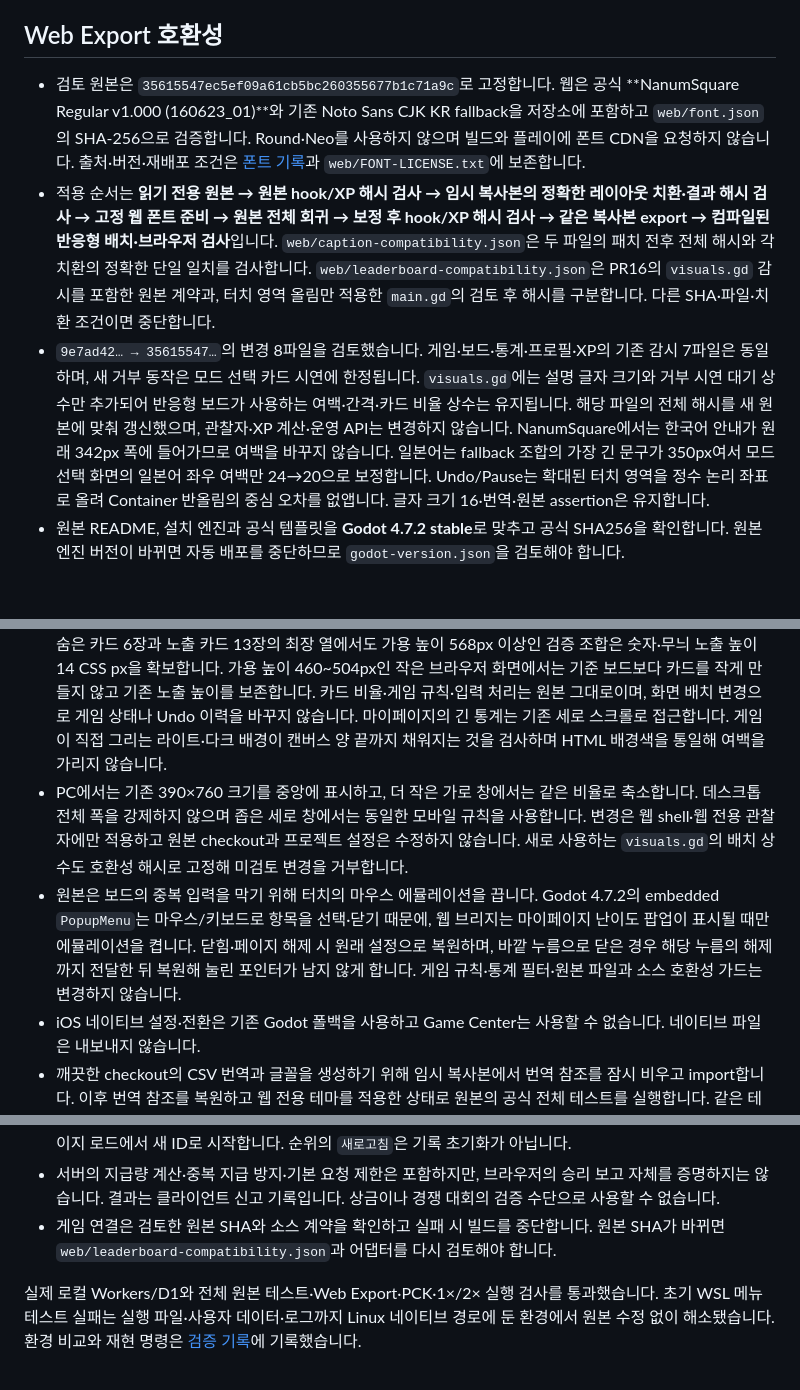
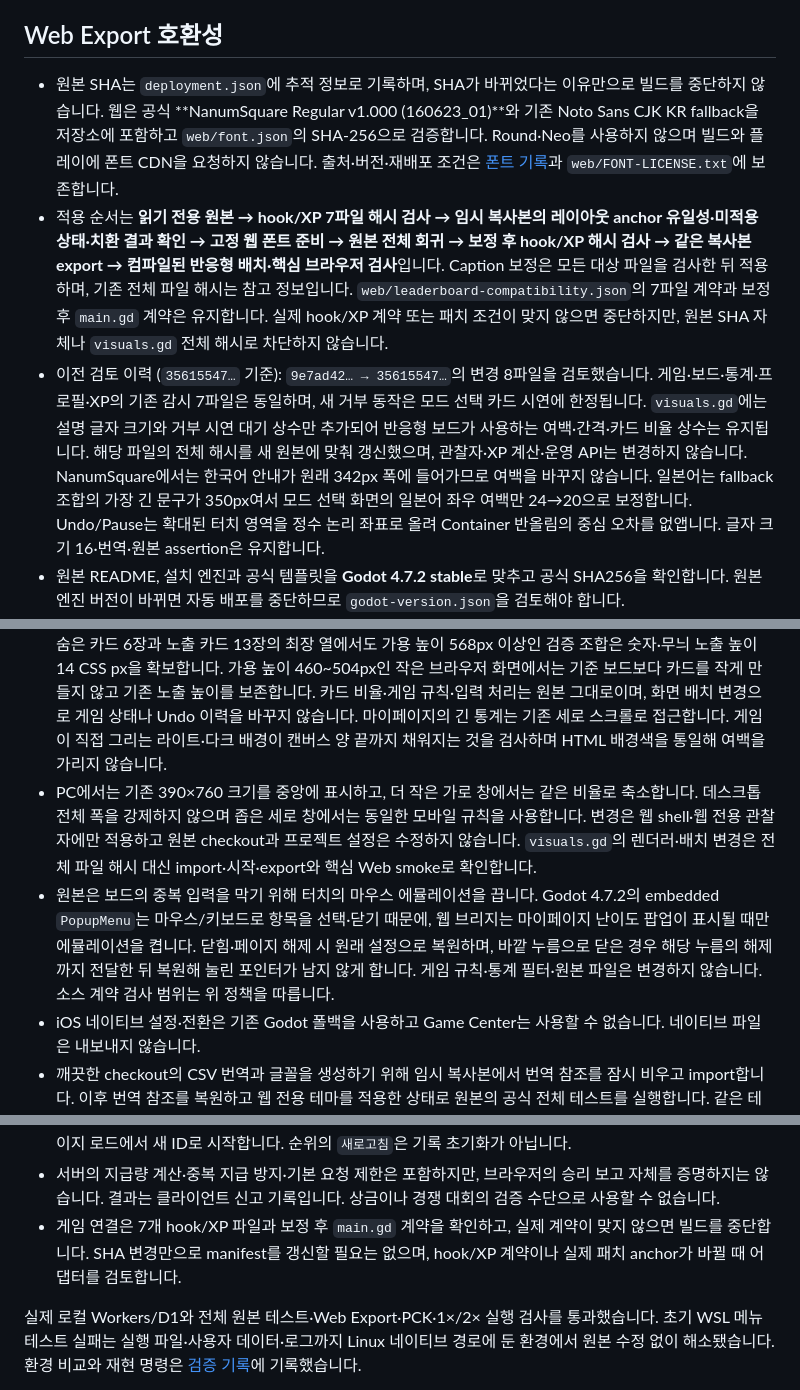
Before and after one commit to neuma573/quiet-solitaire-web, a Markdown page: README.md, 3 parts joined by grey strips. Drawn GitHub-style; blank space fills up the shorter version.

Commit message:
docs: align compatibility instructions with source gates

```diff
--- a/README.md
+++ b/README.md
@@ -81,15 +81,15 @@ GitHub API가 dispatch를 거부하면 Worker는 502를 반환합니다. GitHub
 
 ## Web Export 호환성
 
-- 검토 원본은 `35615547ec5ef09a61cb5bc260355677b1c71a9c`로 고정합니다. 웹은 공식 **NanumSquare Regular v1.000 (160623_01)**와 기존 Noto Sans CJK KR fallback을 저장소에 포함하고 `web/font.json`의 SHA-256으로 검증합니다. Round·Neo를 사용하지 않으며 빌드와 플레이에 폰트 CDN을 요청하지 않습니다. 출처·버전·재배포 조건은 [폰트 기록](web/fonts/README.md)과 `web/FONT-LICENSE.txt`에 보존합니다.
-- 적용 순서는 **읽기 전용 원본 → 원본 hook/XP 해시 검사 → 임시 복사본의 정확한 레이아웃 치환·결과 해시 검사 → 고정 웹 폰트 준비 → 원본 전체 회귀 → 보정 후 hook/XP 해시 검사 → 같은 복사본 export → 컴파일된 반응형 배치·브라우저 검사**입니다. `web/caption-compatibility.json`은 두 파일의 패치 전후 전체 해시와 각 치환의 정확한 단일 일치를 검사합니다. `web/leaderboard-compatibility.json`은 PR16의 `visuals.gd` 감시를 포함한 원본 계약과, 터치 영역 올림만 적용한 `main.gd`의 검토 후 해시를 구분합니다. 다른 SHA·파일·치환 조건이면 중단합니다.
-- `9e7ad42… → 35615547…`의 변경 8파일을 검토했습니다. 게임·보드·통계·프로필·XP의 기존 감시 7파일은 동일하며, 새 거부 동작은 모드 선택 카드 시연에 한정됩니다. `visuals.gd`에는 설명 글자 크기와 거부 시연 대기 상수만 추가되어 반응형 보드가 사용하는 여백·간격·카드 비율 상수는 유지됩니다. 해당 파일의 전체 해시를 새 원본에 맞춰 갱신했으며, 관찰자·XP 계산·운영 API는 변경하지 않습니다. NanumSquare에서는 한국어 안내가 원래 342px 폭에 들어가므로 여백을 바꾸지 않습니다. 일본어는 fallback 조합의 가장 긴 문구가 350px여서 모드 선택 화면의 일본어 좌우 여백만 24→20으로 보정합니다. Undo/Pause는 확대된 터치 영역을 정수 논리 좌표로 올려 Container 반올림의 중심 오차를 없앱니다. 글자 크기 16·번역·원본 assertion은 유지합니다.
+- 원본 SHA는 `deployment.json`에 추적 정보로 기록하며, SHA가 바뀌었다는 이유만으로 빌드를 중단하지 않습니다. 웹은 공식 **NanumSquare Regular v1.000 (160623_01)**와 기존 Noto Sans CJK KR fallback을 저장소에 포함하고 `web/font.json`의 SHA-256으로 검증합니다. Round·Neo를 사용하지 않으며 빌드와 플레이에 폰트 CDN을 요청하지 않습니다. 출처·버전·재배포 조건은 [폰트 기록](web/fonts/README.md)과 `web/FONT-LICENSE.txt`에 보존합니다.
+- 적용 순서는 **읽기 전용 원본 → hook/XP 7파일 해시 검사 → 임시 복사본의 레이아웃 anchor 유일성·미적용 상태·치환 결과 확인 → 고정 웹 폰트 준비 → 원본 전체 회귀 → 보정 후 hook/XP 해시 검사 → 같은 복사본 export → 컴파일된 반응형 배치·핵심 브라우저 검사**입니다. Caption 보정은 모든 대상 파일을 검사한 뒤 적용하며, 기존 전체 파일 해시는 참고 정보입니다. `web/leaderboard-compatibility.json`의 7파일 계약과 보정 후 `main.gd` 계약은 유지합니다. 실제 hook/XP 계약 또는 패치 조건이 맞지 않으면 중단하지만, 원본 SHA 자체나 `visuals.gd` 전체 해시로 차단하지 않습니다.
+- 이전 검토 이력 (`35615547…` 기준): `9e7ad42… → 35615547…`의 변경 8파일을 검토했습니다. 게임·보드·통계·프로필·XP의 기존 감시 7파일은 동일하며, 새 거부 동작은 모드 선택 카드 시연에 한정됩니다. `visuals.gd`에는 설명 글자 크기와 거부 시연 대기 상수만 추가되어 반응형 보드가 사용하는 여백·간격·카드 비율 상수는 유지됩니다. 해당 파일의 전체 해시를 새 원본에 맞춰 갱신했으며, 관찰자·XP 계산·운영 API는 변경하지 않습니다. NanumSquare에서는 한국어 안내가 원래 342px 폭에 들어가므로 여백을 바꾸지 않습니다. 일본어는 fallback 조합의 가장 긴 문구가 350px여서 모드 선택 화면의 일본어 좌우 여백만 24→20으로 보정합니다. Undo/Pause는 확대된 터치 영역을 정수 논리 좌표로 올려 Container 반올림의 중심 오차를 없앱니다. 글자 크기 16·번역·원본 assertion은 유지합니다.
 - 원본 README, 설치 엔진과 공식 템플릿을 **Godot 4.7.2 stable**로 맞추고 공식 SHA256을 확인합니다. 원본 엔진 버전이 바뀌면 자동 배포를 중단하므로 `godot-version.json`을 검토해야 합니다.
 - GDScript·GL Compatibility를 사용하며 WebAssembly·WebGL 2가 필요합니다. 스레드·GDExtension을 끕니다.
 - 원본의 **390×760** 기준과 `canvas_items/expand` 배치를 사용합니다. 너비 600px 이하의 세로 창에서는 캔버스가 브라우저의 실제 가용 폭·높이를 채우고 Godot가 논리 화면을 넓히거나 높여 메뉴·마이페이지·보드를 재배치합니다. 320×568, 390×664처럼 짧은 화면도 높이에 맞춘 고정 화면의 좌우 레터박스를 남기지 않습니다. CSS와 렌더링 버퍼의 화면비를 맞추므로 카드 모양을 늘이거나 화면을 자르지 않습니다. 정수 렌더링 픽셀에 맞추면서 세로에만 기기 픽셀 1개 미만의 차이가 생길 수 있습니다. 브라우저 확대 중에는 layout viewport 폭을 기준으로 삼아 resize와 확대가 서로 증폭되지 않게 합니다.
 - 짧고 넓은 세로 화면에서는 웹 전용 관찰자가 보드 높이에 맞춰 카드 열의 최대 폭을 제한하고 중앙에 둡니다. 숨은 카드 6장과 노출 카드 13장의 최장 열에서도 가용 높이 568px 이상인 검증 조합은 숫자·무늬 노출 높이 14 CSS px을 확보합니다. 가용 높이 460~504px인 작은 브라우저 화면에서는 기준 보드보다 카드를 작게 만들지 않고 기존 노출 높이를 보존합니다. 카드 비율·게임 규칙·입력 처리는 원본 그대로이며, 화면 배치 변경으로 게임 상태나 Undo 이력을 바꾸지 않습니다. 마이페이지의 긴 통계는 기존 세로 스크롤로 접근합니다. 게임이 직접 그리는 라이트·다크 배경이 캔버스 양 끝까지 채워지는 것을 검사하며 HTML 배경색을 통일해 여백을 가리지 않습니다.
-- PC에서는 기존 390×760 크기를 중앙에 표시하고, 더 작은 가로 창에서는 같은 비율로 축소합니다. 데스크톱 전체 폭을 강제하지 않으며 좁은 세로 창에서는 동일한 모바일 규칙을 사용합니다. 변경은 웹 shell·웹 전용 관찰자에만 적용하고 원본 checkout과 프로젝트 설정은 수정하지 않습니다. 새로 사용하는 `visuals.gd`의 배치 상수도 호환성 해시로 고정해 미검토 변경을 거부합니다.
-- 원본은 보드의 중복 입력을 막기 위해 터치의 마우스 에뮬레이션을 끕니다. Godot 4.7.2의 embedded `PopupMenu`는 마우스/키보드로 항목을 선택·닫기 때문에, 웹 브리지는 마이페이지 난이도 팝업이 표시될 때만 에뮬레이션을 켭니다. 닫힘·페이지 해제 시 원래 설정으로 복원하며, 바깥 누름으로 닫은 경우 해당 누름의 해제까지 전달한 뒤 복원해 눌린 포인터가 남지 않게 합니다. 게임 규칙·통계 필터·원본 파일과 소스 호환성 가드는 변경하지 않습니다.
+- PC에서는 기존 390×760 크기를 중앙에 표시하고, 더 작은 가로 창에서는 같은 비율로 축소합니다. 데스크톱 전체 폭을 강제하지 않으며 좁은 세로 창에서는 동일한 모바일 규칙을 사용합니다. 변경은 웹 shell·웹 전용 관찰자에만 적용하고 원본 checkout과 프로젝트 설정은 수정하지 않습니다. `visuals.gd`의 렌더러·배치 변경은 전체 파일 해시 대신 import·시작·export와 핵심 Web smoke로 확인합니다.
+- 원본은 보드의 중복 입력을 막기 위해 터치의 마우스 에뮬레이션을 끕니다. Godot 4.7.2의 embedded `PopupMenu`는 마우스/키보드로 항목을 선택·닫기 때문에, 웹 브리지는 마이페이지 난이도 팝업이 표시될 때만 에뮬레이션을 켭니다. 닫힘·페이지 해제 시 원래 설정으로 복원하며, 바깥 누름으로 닫은 경우 해당 누름의 해제까지 전달한 뒤 복원해 눌린 포인터가 남지 않게 합니다. 게임 규칙·통계 필터·원본 파일은 변경하지 않습니다. 소스 계약 검사 범위는 위 정책을 따릅니다.
 - iOS 네이티브 설정·전환은 기존 Godot 폴백을 사용하고 Game Center는 사용할 수 없습니다. 네이티브 파일은 내보내지 않습니다.
 - 깨끗한 checkout의 CSV 번역과 글꼴을 생성하기 위해 임시 복사본에서 번역 참조를 잠시 비우고 import합니다. 이후 번역 참조를 복원하고 웹 전용 테마를 적용한 상태로 원본의 공식 전체 테스트를 실행합니다. 같은 테마로 Web Export하며 원본 checkout과 게임 코드·번역·씬·테스트는 바꾸지 않습니다.
 - `web/theme.tres`는 NanumSquare와 Noto Sans CJK를 묶고, Web의 `SystemFont`가 사용하는 기본 테마 글꼴도 지정합니다. Noto의 큰 기본 행 높이가 영어에도 적용되는 Godot 동작에 맞춰 `web/prepare_fonts.gd`에서 CJK의 행 상자를 1.25 em으로 설정하고, 일본어 버튼에는 글꼴의 비례 자간 기능 `palt`를 사용합니다. 글리프 크기와 다운로드한 폰트 데이터는 유지하며, 테스트의 최소 카드 공간 기준을 변경하지 않습니다.
@@ -151,8 +151,8 @@ node tests/leaderboard-page-browser.mjs --directory /path/to/export
   다음 페이지 로드에서 새 ID로 시작합니다. 순위의 `새로고침`은 기록 초기화가 아닙니다.
 - 서버의 지급량 계산·중복 지급 방지·기본 요청 제한은 포함하지만, 브라우저의 승리 보고 자체를
   증명하지는 않습니다. 결과는 클라이언트 신고 기록입니다. 상금이나 경쟁 대회의 검증 수단으로 사용할 수 없습니다.
-- 게임 연결은 검토한 원본 SHA와 소스 계약을 확인하고 실패 시 빌드를 중단합니다. 원본 SHA가 바뀌면
-  `web/leaderboard-compatibility.json`과 어댑터를 다시 검토해야 합니다.
+- 게임 연결은 7개 hook/XP 파일과 보정 후 `main.gd` 계약을 확인하고, 실제 계약이 맞지 않으면 빌드를 중단합니다.
+  SHA 변경만으로 manifest를 갱신할 필요는 없으며, hook/XP 계약이나 실제 패치 anchor가 바뀔 때 어댑터를 검토합니다.
 
 실제 로컬 Workers/D1와 전체 원본 테스트·Web Export·PCK·1×/2× 실행 검사를 통과했습니다.
 초기 WSL 메뉴 테스트 실패는 실행 파일·사용자 데이터·로그까지 Linux 네이티브 경로에 둔
```
